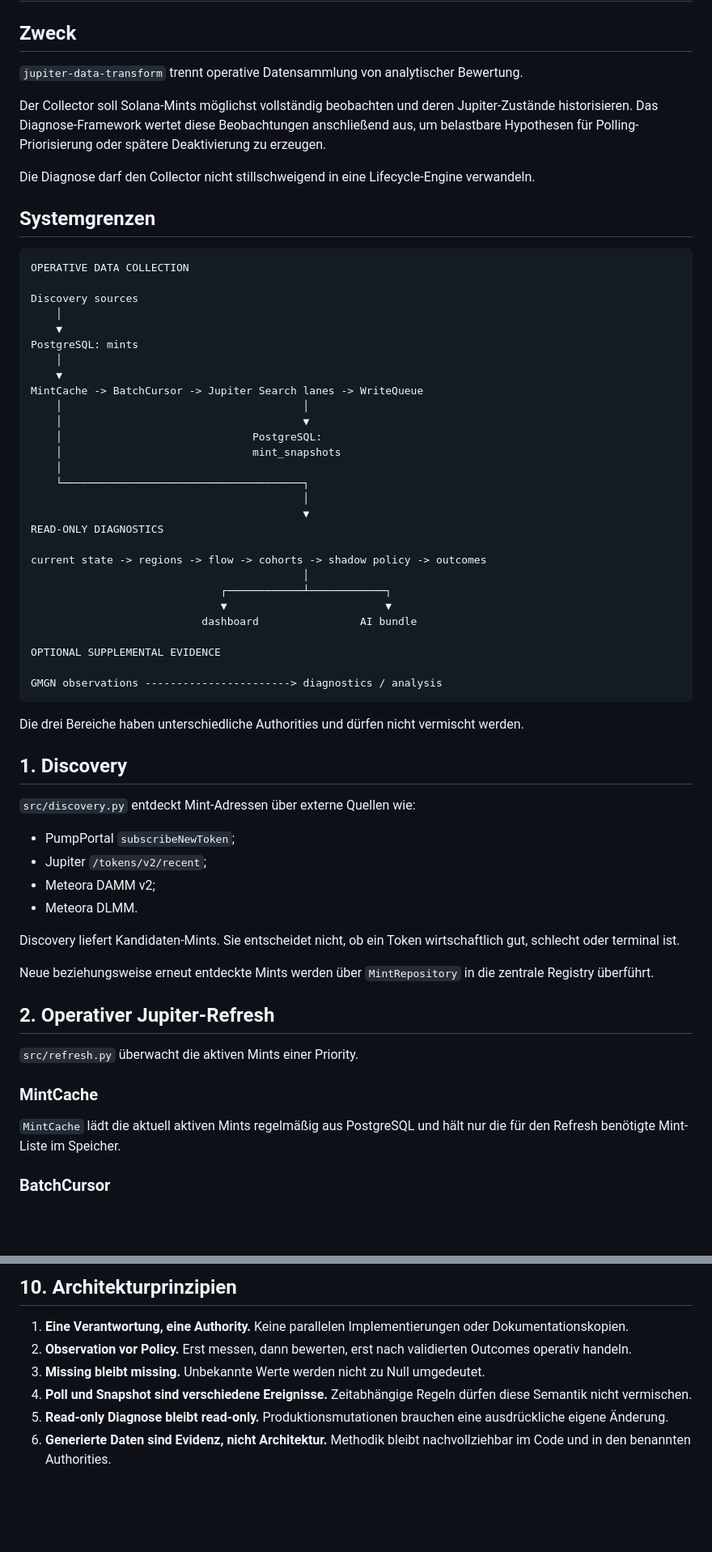
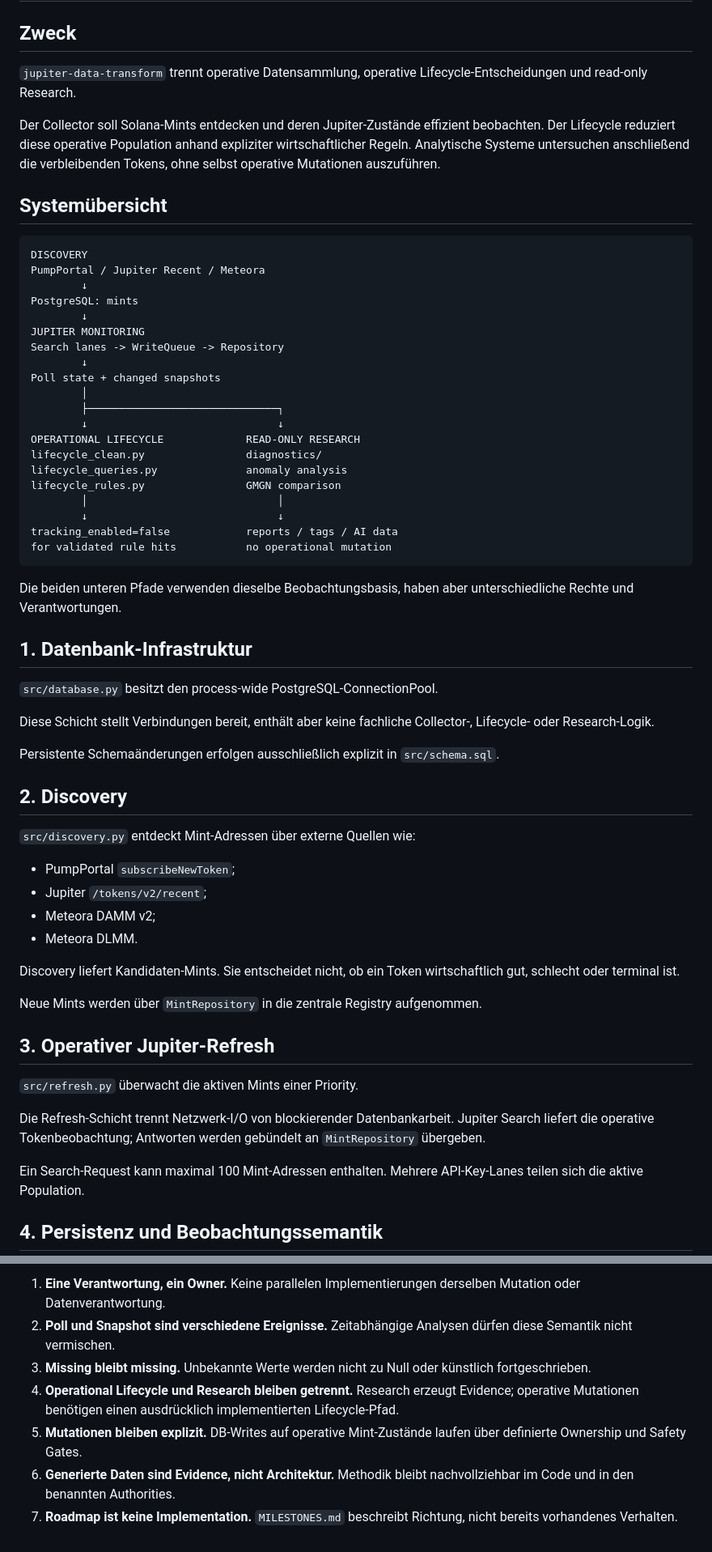
Before and after one commit to 0bLad20x/solana-token-observatory, a Markdown page: docs/architecture.md, 2 parts joined by grey strips. Shown at 81% size. GitHub-like rendering; blank space fills up the shorter version.

````diff
--- a/docs/architecture.md
+++ b/docs/architecture.md
@@ -2,48 +2,46 @@
 
 ## Zweck
 
-`jupiter-data-transform` trennt operative Datensammlung von analytischer Bewertung.
+`jupiter-data-transform` trennt operative Datensammlung, operative Lifecycle-Entscheidungen und read-only Research.
 
-Der Collector soll Solana-Mints möglichst vollständig beobachten und deren Jupiter-Zustände historisieren. Das Diagnose-Framework wertet diese Beobachtungen anschließend aus, um belastbare Hypothesen für Polling-Priorisierung oder spätere Deaktivierung zu erzeugen.
+Der Collector soll Solana-Mints entdecken und deren Jupiter-Zustände effizient beobachten. Der Lifecycle reduziert diese operative Population anhand expliziter wirtschaftlicher Regeln. Analytische Systeme untersuchen anschließend die verbleibenden Tokens, ohne selbst operative Mutationen auszuführen.
 
-Die Diagnose darf den Collector nicht stillschweigend in eine Lifecycle-Engine verwandeln.
-
-## Systemgrenzen
+## Systemübersicht
 
 ```text
-OPERATIVE DATA COLLECTION
-
-Discovery sources
-    │
-    ▼
+DISCOVERY
+PumpPortal / Jupiter Recent / Meteora
+        ↓
 PostgreSQL: mints
-    │
-    ▼
-MintCache -> BatchCursor -> Jupiter Search lanes -> WriteQueue
-    │                                      │
-    │                                      ▼
-    │                              PostgreSQL:
-    │                              mint_snapshots
-    │
-    └──────────────────────────────────────┐
-                                           │
-                                           ▼
-READ-ONLY DIAGNOSTICS
-
-current state -> regions -> flow -> cohorts -> shadow policy -> outcomes
-                                           │
-                              ┌────────────┴────────────┐
-                              ▼                         ▼
-                           dashboard                AI bundle
-
-OPTIONAL SUPPLEMENTAL EVIDENCE
-
-GMGN observations -----------------------> diagnostics / analysis
+        ↓
+JUPITER MONITORING
+Search lanes -> WriteQueue -> Repository
+        ↓
+Poll state + changed snapshots
+        │
+        ├──────────────────────────────┐
+        ↓                              ↓
+OPERATIONAL LIFECYCLE             READ-ONLY RESEARCH
+lifecycle_clean.py                diagnostics/
+lifecycle_queries.py              anomaly analysis
+lifecycle_rules.py                GMGN comparison
+        │                              │
+        ↓                              ↓
+tracking_enabled=false            reports / tags / AI data
+for validated rule hits           no operational mutation
 ```
 
-Die drei Bereiche haben unterschiedliche Authorities und dürfen nicht vermischt werden.
+Die beiden unteren Pfade verwenden dieselbe Beobachtungsbasis, haben aber unterschiedliche Rechte und Verantwortungen.
 
-## 1. Discovery
+## 1. Datenbank-Infrastruktur
+
+`src/database.py` besitzt den process-wide PostgreSQL-ConnectionPool.
+
+Diese Schicht stellt Verbindungen bereit, enthält aber keine fachliche Collector-, Lifecycle- oder Research-Logik.
+
+Persistente Schemaänderungen erfolgen ausschließlich explizit in `src/schema.sql`.
+
+## 2. Discovery
 
 `src/discovery.py` entdeckt Mint-Adressen über externe Quellen wie:
 
@@ -54,15 +52,15 @@ Die drei Bereiche haben unterschiedliche Authorities und dürfen nicht vermischt
 
 Discovery liefert Kandidaten-Mints. Sie entscheidet nicht, ob ein Token wirtschaftlich gut, schlecht oder terminal ist.
 
-Neue beziehungsweise erneut entdeckte Mints werden über `MintRepository` in die zentrale Registry überführt.
+Neue Mints werden über `MintRepository` in die zentrale Registry aufgenommen.
 
-## 2. Operativer Jupiter-Refresh
+## 3. Operativer Jupiter-Refresh
 
 `src/refresh.py` überwacht die aktiven Mints einer Priority.
 
-### MintCache
+Die Refresh-Schicht trennt Netzwerk-I/O von blockierender Datenbankarbeit. Jupiter Search liefert die operative Tokenbeobachtung; Antworten werden gebündelt an `MintRepository` übergeben.
 
-`MintCache` lädt die aktuell aktiven Mints regelmäßig aus PostgreSQL und hält nur die für den Refresh benötigte Mint-Liste im Speicher.
+Ein Search-Request kann maximal 100 Mint-Adressen enthalten. Mehrere API-Key-Lanes teilen sich die aktive Population.
 
-### BatchCursor
+## 4. Persistenz und Beobachtungssemantik
 
@@ -201,9 +212,8 @@ Git hält die Änderungshistorie. Generierte Artefakte halten Laufzeitevidenz. K
 
-## 10. Architekturprinzipien
-
-1. **Eine Verantwortung, eine Authority.** Keine parallelen Implementierungen oder Dokumentationskopien.
-2. **Observation vor Policy.** Erst messen, dann bewerten, erst nach validierten Outcomes operativ handeln.
-3. **Missing bleibt missing.** Unbekannte Werte werden nicht zu Null umgedeutet.
-4. **Poll und Snapshot sind verschiedene Ereignisse.** Zeitabhängige Regeln dürfen diese Semantik nicht vermischen.
-5. **Read-only Diagnose bleibt read-only.** Produktionsmutationen brauchen eine ausdrückliche eigene Änderung.
-6. **Generierte Daten sind Evidenz, nicht Architektur.** Methodik bleibt nachvollziehbar im Code und in den benannten Authorities.
+1. **Eine Verantwortung, ein Owner.** Keine parallelen Implementierungen derselben Mutation oder Datenverantwortung.
+2. **Poll und Snapshot sind verschiedene Ereignisse.** Zeitabhängige Analysen dürfen diese Semantik nicht vermischen.
+3. **Missing bleibt missing.** Unbekannte Werte werden nicht zu Null oder künstlich fortgeschrieben.
+4. **Operational Lifecycle und Research bleiben getrennt.** Research erzeugt Evidence; operative Mutationen benötigen einen ausdrücklich implementierten Lifecycle-Pfad.
+5. **Mutationen bleiben explizit.** DB-Writes auf operative Mint-Zustände laufen über definierte Ownership und Safety Gates.
+6. **Generierte Daten sind Evidence, nicht Architektur.** Methodik bleibt nachvollziehbar im Code und in den benannten Authorities.
+7. **Roadmap ist keine Implementation.** `MILESTONES.md` beschreibt Richtung, nicht bereits vorhandenes Verhalten.
````
Also changed, not shown: other parts of docs/architecture.md (+110 -97 lines).
